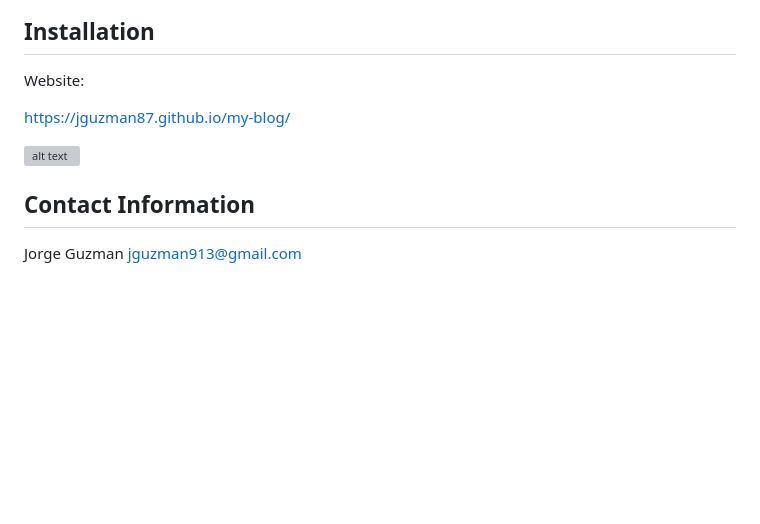
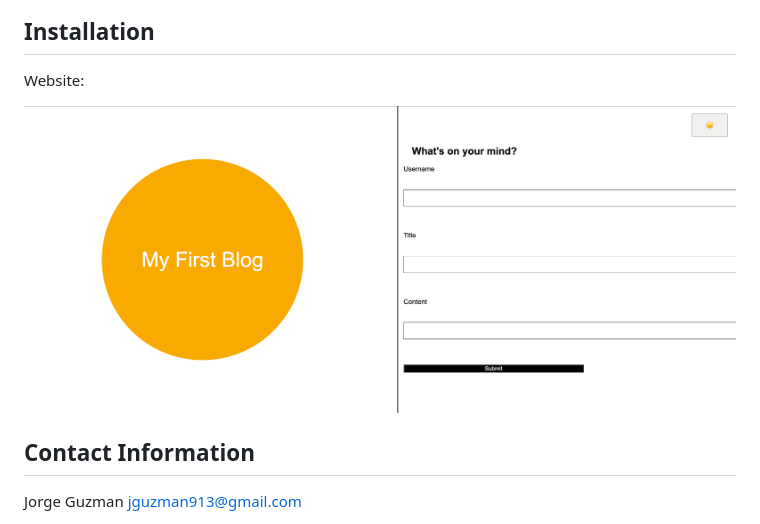
Before and after one commit to JGuzman87/my-blog, a Markdown page: README.md, the part around the change. Rendered like a GitHub page; pictures changed too: image-2.png (added); blank space fills up the shorter version; grey boxes are pictures that could not be loaded.

```diff
--- a/README.md
+++ b/README.md
@@ -15,9 +15,8 @@ page showing us the blog posts.
 
 Website:
 
-https://jguzman87.github.io/my-blog/
 
-![alt text](image.png)
+![alt text](image-2.png)
 
 ## Contact Information
 
```
Also changed, not shown: image.png (added).
